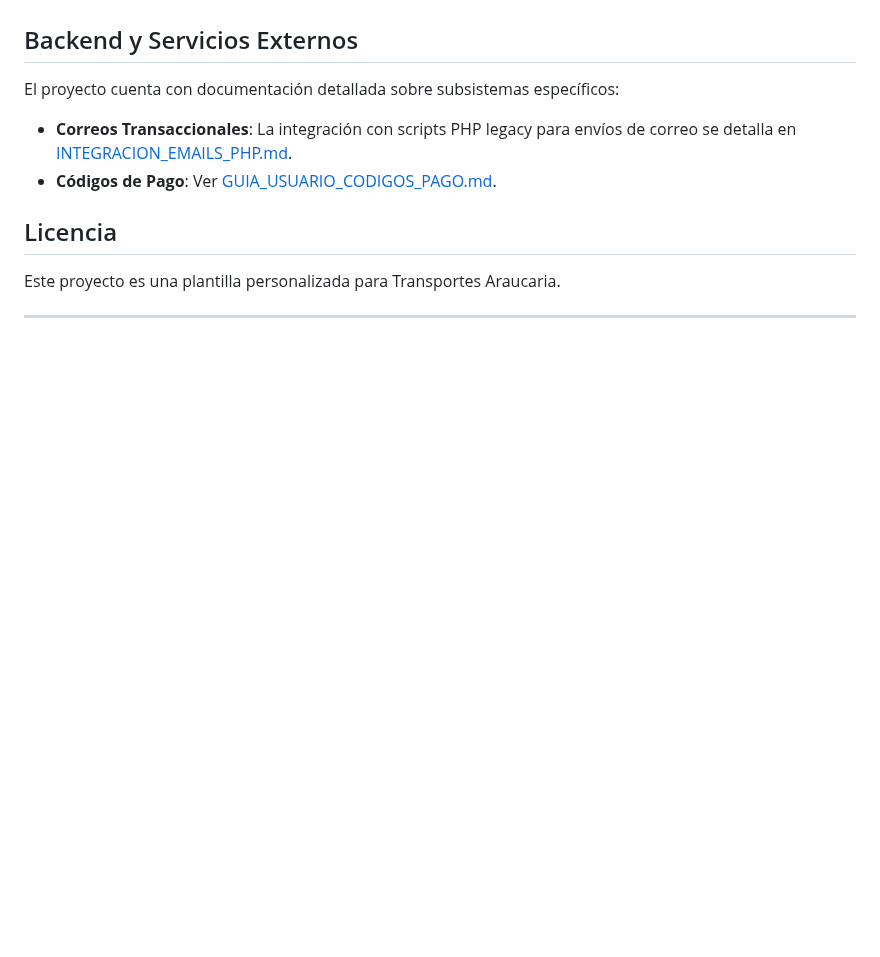
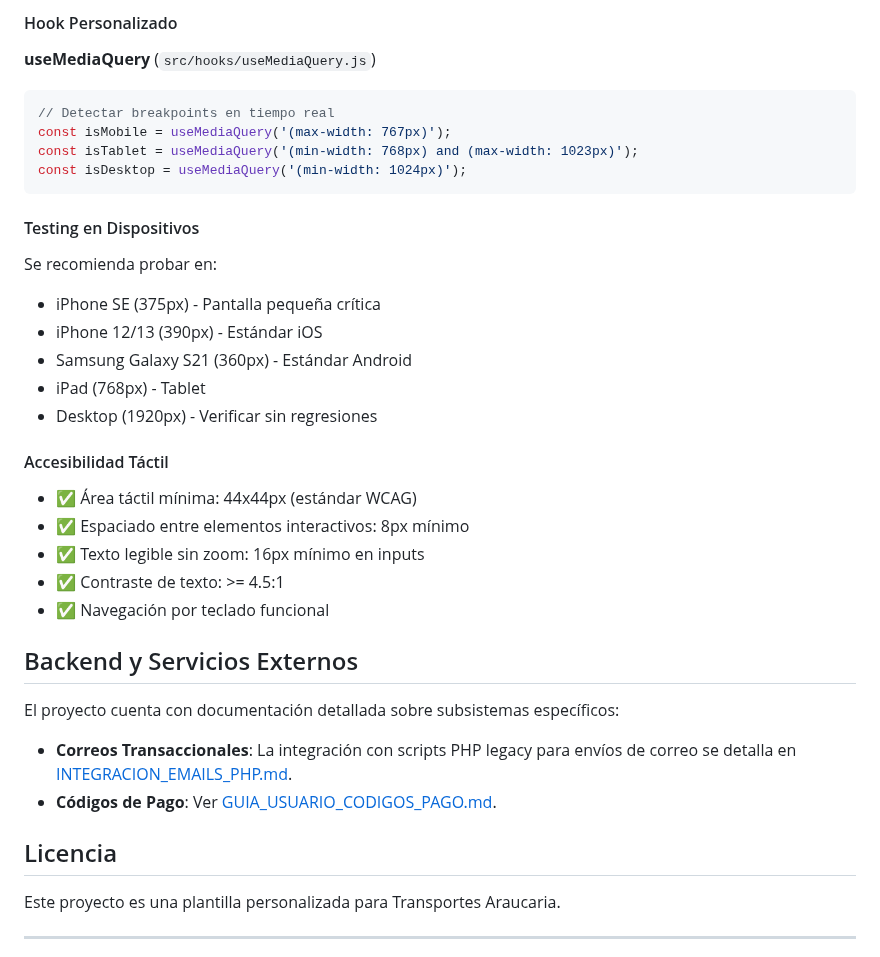
Before and after one commit to WidoMartinez/transportes-araucaria, a Markdown page: README.md, the part around one of its changes. Rendered like a GitHub page; blank space fills up the shorter version.

````diff
--- a/README.md
+++ b/README.md
@@ -171,3 +230,30 @@ Reemplazar archivos en `src/assets/`:
+#### Hook Personalizado
+
+**useMediaQuery** (`src/hooks/useMediaQuery.js`)
+```javascript
+// Detectar breakpoints en tiempo real
+const isMobile = useMediaQuery('(max-width: 767px)');
+const isTablet = useMediaQuery('(min-width: 768px) and (max-width: 1023px)');
+const isDesktop = useMediaQuery('(min-width: 1024px)');
+```
+
+#### Testing en Dispositivos
+
+Se recomienda probar en:
+- iPhone SE (375px) - Pantalla pequeña crítica
+- iPhone 12/13 (390px) - Estándar iOS
+- Samsung Galaxy S21 (360px) - Estándar Android
+- iPad (768px) - Tablet
+- Desktop (1920px) - Verificar sin regresiones
+
+#### Accesibilidad Táctil
+
+- ✅ Área táctil mínima: 44x44px (estándar WCAG)
+- ✅ Espaciado entre elementos interactivos: 8px mínimo
+- ✅ Texto legible sin zoom: 16px mínimo en inputs
+- ✅ Contraste de texto: >= 4.5:1
+- ✅ Navegación por teclado funcional
+
 ## Backend y Servicios Externos
 
 El proyecto cuenta con documentación detallada sobre subsistemas específicos:
````
Also changed, not shown: other parts of README.md (+59 -0 lines).
